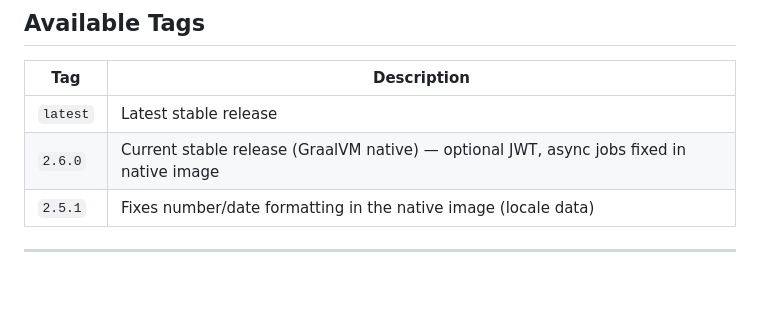
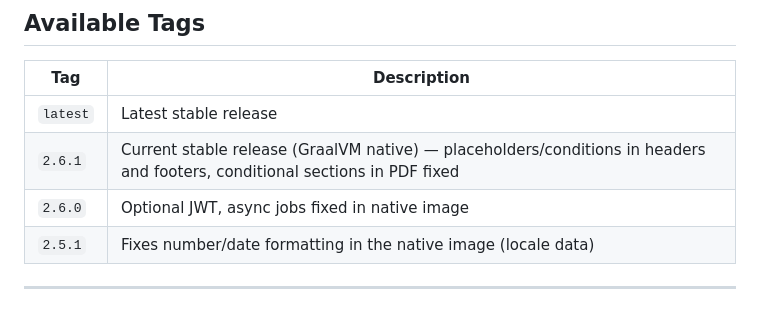
Before and after one commit to flaechsig/blocpress, a Markdown page: docs/dockerhub.md, the part around the change. Drawn GitHub-style; blank space fills up the shorter version.

Commit message:
release: Vorbereitung 2.6.1 (CHANGELOG, Docker-Hub-Tags)
Co-Authored-By: Claude Opus 5.5 <noreply@anthropic.com>
Claude-Session: https://claude.ai/code/session_011WH22KHJ83xUzTaAERRqsS

```diff
--- a/docs/dockerhub.md
+++ b/docs/dockerhub.md
@@ -91,7 +91,8 @@ Guide and load test: [render-sizing.md](https://github.com/flaechsig/blocpress/b
 | Tag | Description |
 |-----|-------------|
 | `latest` | Latest stable release |
-| `2.6.0` | Current stable release (GraalVM native) — optional JWT, async jobs fixed in native image |
+| `2.6.1` | Current stable release (GraalVM native) — placeholders/conditions in headers and footers, conditional sections in PDF fixed |
+| `2.6.0` | Optional JWT, async jobs fixed in native image |
 | `2.5.1` | Fixes number/date formatting in the native image (locale data) |
 
 ---
```
Also changed, not shown: CHANGELOG.md (+1 -1 lines).
